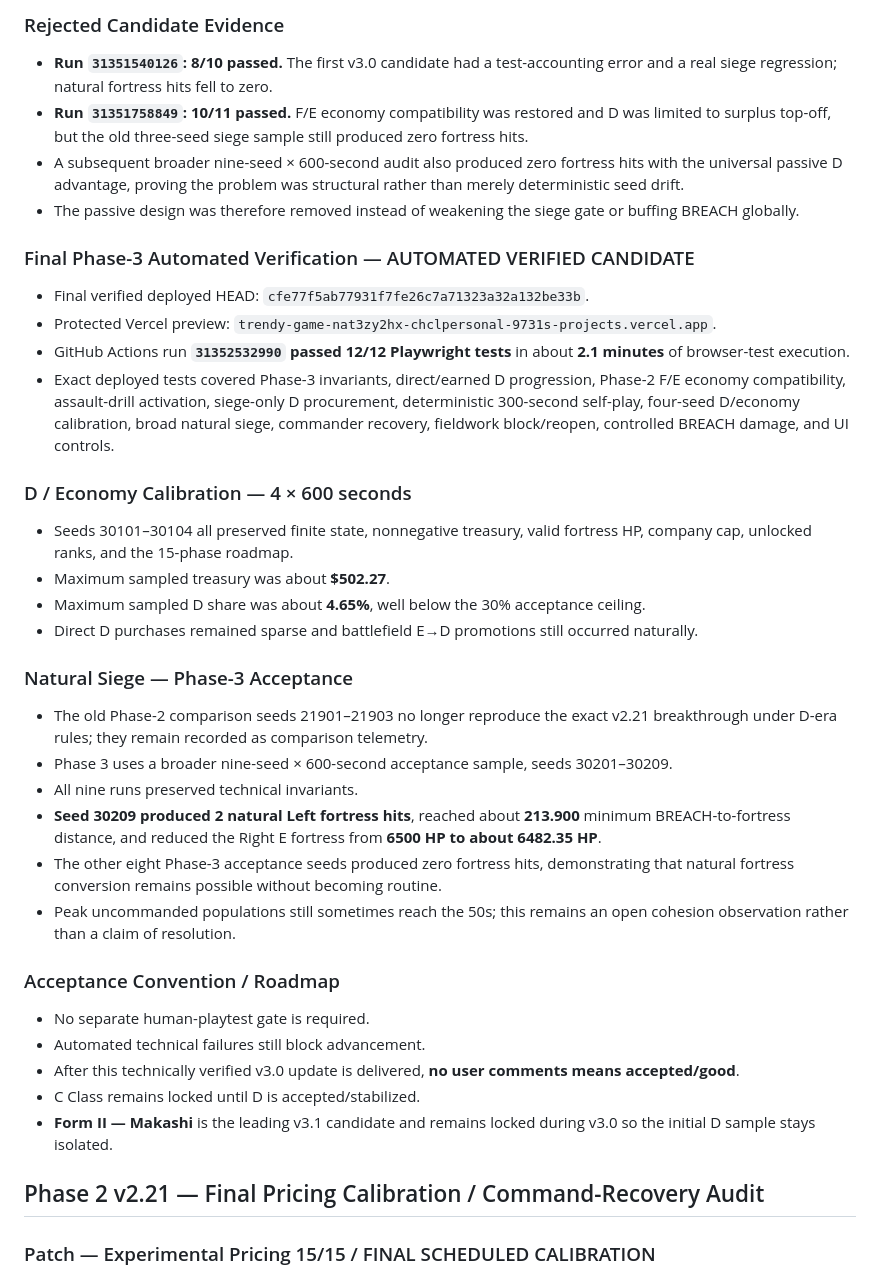
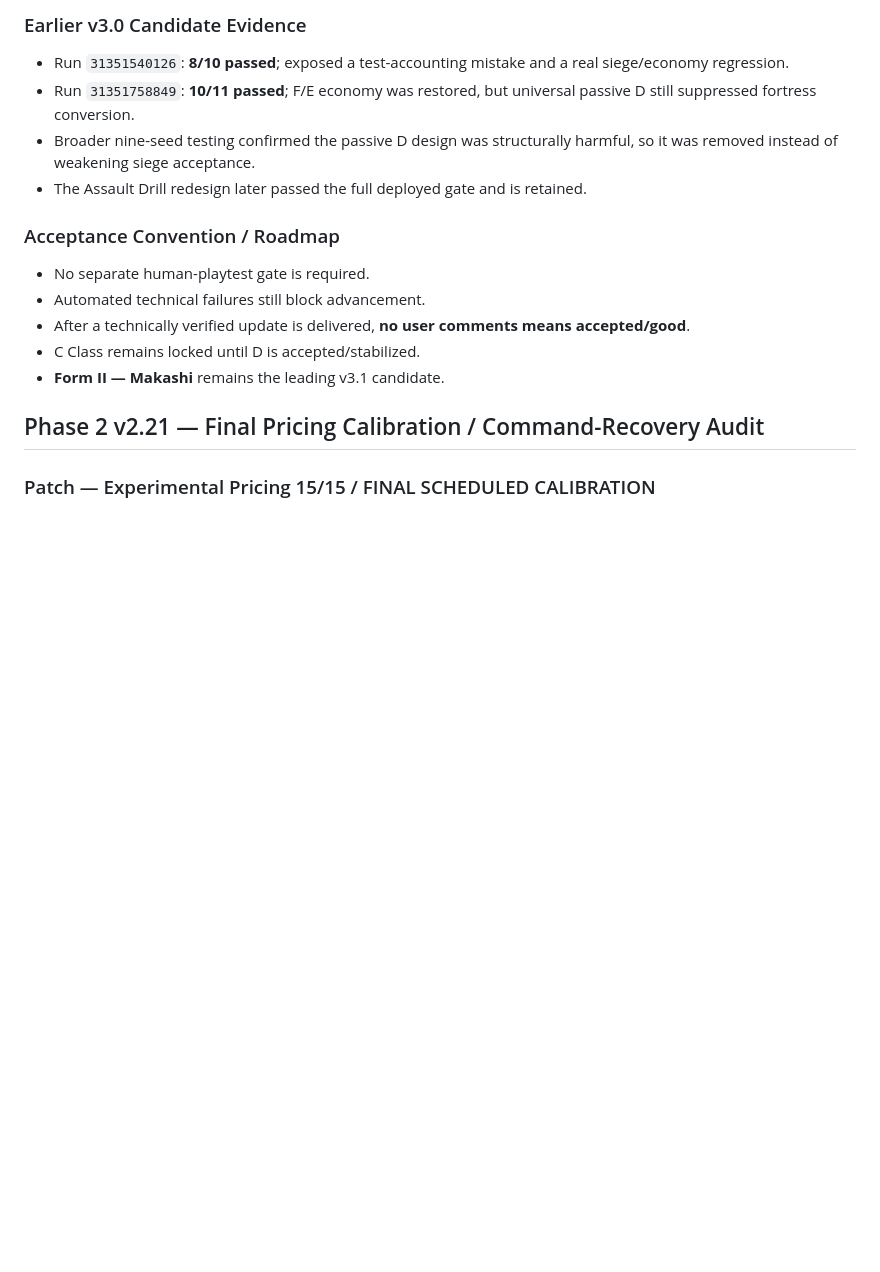
Before and after one commit to chclpersonal-collab/Trendy-Game, a Markdown page: CHANGELOG.md, the part around one of its changes. GitHub-like rendering; blank space fills up the shorter version.

```diff
--- a/CHANGELOG.md
+++ b/CHANGELOG.md
@@ -52,35 +81,15 @@
-### Rejected Candidate Evidence
-- **Run `31351540126`: 8/10 passed.** The first v3.0 candidate had a test-accounting error and a real siege regression; natural fortress hits fell to zero.
-- **Run `31351758849`: 10/11 passed.** F/E economy compatibility was restored and D was limited to surplus top-off, but the old three-seed siege sample still produced zero fortress hits.
-- A subsequent broader nine-seed × 600-second audit also produced zero fortress hits with the universal passive D advantage, proving the problem was structural rather than merely deterministic seed drift.
-- The passive design was therefore removed instead of weakening the siege gate or buffing BREACH globally.
-
-### Final Phase-3 Automated Verification — AUTOMATED VERIFIED CANDIDATE
-- Final verified deployed HEAD: `cfe77f5ab77931f7fe26c7a71323a32a132be33b`.
-- Protected Vercel preview: `trendy-game-nat3zy2hx-chclpersonal-9731s-projects.vercel.app`.
-- GitHub Actions run **`31352532990` passed 12/12 Playwright tests** in about **2.1 minutes** of browser-test execution.
-- Exact deployed tests covered Phase-3 invariants, direct/earned D progression, Phase-2 F/E economy compatibility, assault-drill activation, siege-only D procurement, deterministic 300-second self-play, four-seed D/economy calibration, broad natural siege, commander recovery, fieldwork block/reopen, controlled BREACH damage, and UI controls.
-
-### D / Economy Calibration — 4 × 600 seconds
-- Seeds 30101–30104 all preserved finite state, nonnegative treasury, valid fortress HP, company cap, unlocked ranks, and the 15-phase roadmap.
-- Maximum sampled treasury was about **$502.27**.
-- Maximum sampled D share was about **4.65%**, well below the 30% acceptance ceiling.
-- Direct D purchases remained sparse and battlefield E→D promotions still occurred naturally.
-
-### Natural Siege — Phase-3 Acceptance
-- The old Phase-2 comparison seeds 21901–21903 no longer reproduce the exact v2.21 breakthrough under D-era rules; they remain recorded as comparison telemetry.
-- Phase 3 uses a broader nine-seed × 600-second acceptance sample, seeds 30201–30209.
-- All nine runs preserved technical invariants.
-- **Seed 30209 produced 2 natural Left fortress hits**, reached about **213.900** minimum BREACH-to-fortress distance, and reduced the Right E fortress from **6500 HP to about 6482.35 HP**.
-- The other eight Phase-3 acceptance seeds produced zero fortress hits, demonstrating that natural fortress conversion remains possible without becoming routine.
-- Peak uncommanded populations still sometimes reach the 50s; this remains an open cohesion observation rather than a claim of resolution.
+### Earlier v3.0 Candidate Evidence
+- Run `31351540126`: **8/10 passed**; exposed a test-accounting mistake and a real siege/economy regression.
+- Run `31351758849`: **10/11 passed**; F/E economy was restored, but universal passive D still suppressed fortress conversion.
+- Broader nine-seed testing confirmed the passive D design was structurally harmful, so it was removed instead of weakening siege acceptance.
+- The Assault Drill redesign later passed the full deployed gate and is retained.
 
 ### Acceptance Convention / Roadmap
 - No separate human-playtest gate is required.
 - Automated technical failures still block advancement.
-- After this technically verified v3.0 update is delivered, **no user comments means accepted/good**.
+- After a technically verified update is delivered, **no user comments means accepted/good**.
 - C Class remains locked until D is accepted/stabilized.
-- **Form II — Makashi** is the leading v3.1 candidate and remains locked during v3.0 so the initial D sample stays isolated.
+- **Form II — Makashi** remains the leading v3.1 candidate.
 
 ## Phase 2 v2.21 — Final Pricing Calibration / Command-Recovery Audit
 
```
Also changed, not shown: other parts of CHANGELOG.md (+62 -33 lines).
